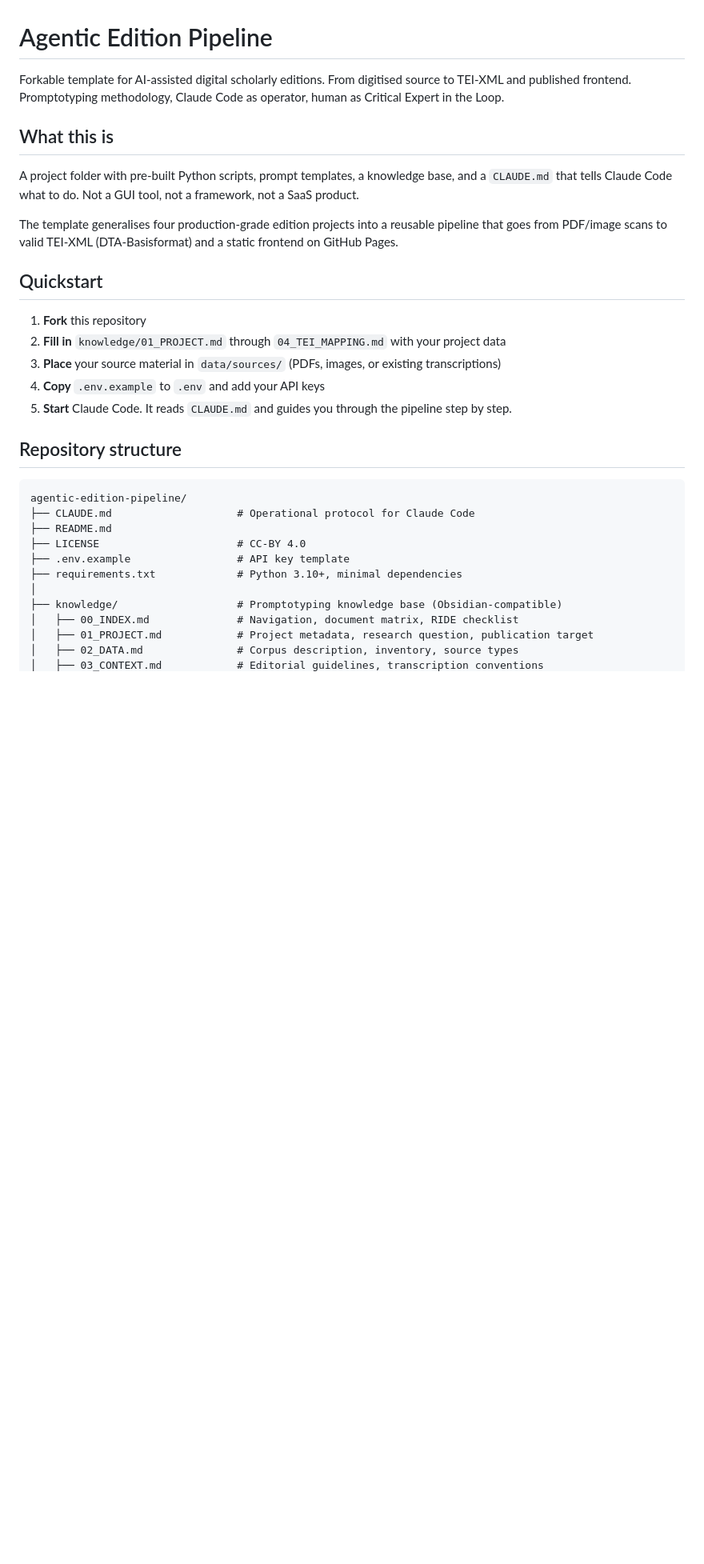
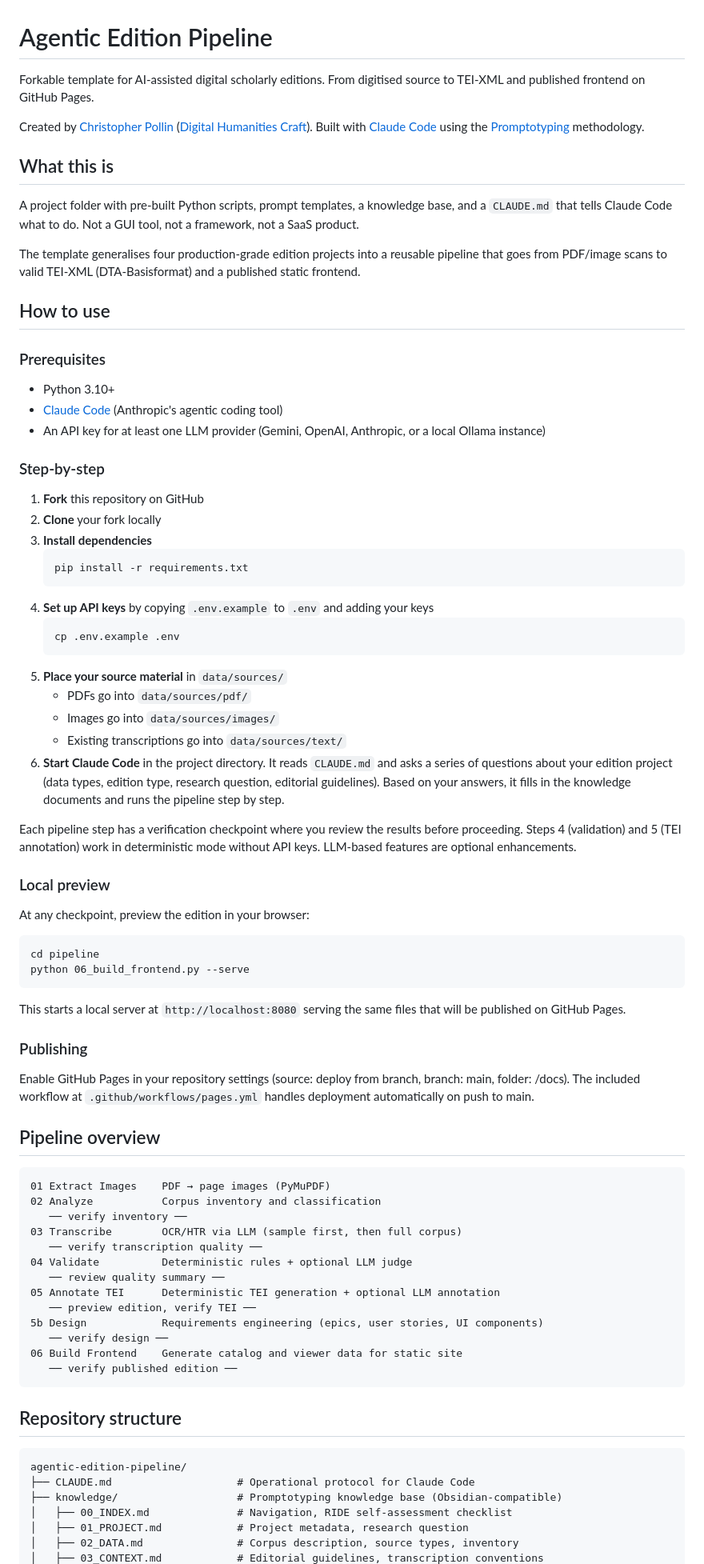
Before and after one commit to DigitalHumanitiesCraft/agentic-edition-pipeline, a Markdown page: README.md, the part around one of its changes. Shown at 80% size. GitHub-like rendering; blank space fills up the shorter version.

````diff
--- a/README.md
+++ b/README.md
@@ -1,33 +1,81 @@
 # Agentic Edition Pipeline
 
-Forkable template for AI-assisted digital scholarly editions. From digitised source to TEI-XML and published frontend. Promptotyping methodology, Claude Code as operator, human as Critical Expert in the Loop.
+Forkable template for AI-assisted digital scholarly editions. From digitised source to TEI-XML and published frontend on GitHub Pages.
+
+Created by [Christopher Pollin](https://github.com/chpollin) ([Digital Humanities Craft](https://github.com/DigitalHumanitiesCraft)). Built with [Claude Code](https://claude.ai/code) using the [Promptotyping](https://doi.org/10.58079/15t4s) methodology.
 
 ## What this is
 
 A project folder with pre-built Python scripts, prompt templates, a knowledge base, and a `CLAUDE.md` that tells Claude Code what to do. Not a GUI tool, not a framework, not a SaaS product.
 
-The template generalises four production-grade edition projects into a reusable pipeline that goes from PDF/image scans to valid TEI-XML (DTA-Basisformat) and a static frontend on GitHub Pages.
+The template generalises four production-grade edition projects into a reusable pipeline that goes from PDF/image scans to valid TEI-XML (DTA-Basisformat) and a published static frontend.
 
-## Quickstart
+## How to use
 
-1. **Fork** this repository
-2. **Fill in** `knowledge/01_PROJECT.md` through `04_TEI_MAPPING.md` with your project data
-3. **Place** your source material in `data/sources/` (PDFs, images, or existing transcriptions)
-4. **Copy** `.env.example` to `.env` and add your API keys
-5. **Start** Claude Code. It reads `CLAUDE.md` and guides you through the pipeline step by step.
+### Prerequisites
+
+- Python 3.10+
+- [Claude Code](https://claude.ai/code) (Anthropic's agentic coding tool)
+- An API key for at least one LLM provider (Gemini, OpenAI, Anthropic, or a local Ollama instance)
+
+### Step-by-step
+
+1. **Fork** this repository on GitHub
+2. **Clone** your fork locally
+3. **Install dependencies**
+   ```
+   pip install -r requirements.txt
+   ```
+4. **Set up API keys** by copying `.env.example` to `.env` and adding your keys
+   ```
+   cp .env.example .env
+   ```
+5. **Place your source material** in `data/sources/`
+   - PDFs go into `data/sources/pdf/`
+   - Images go into `data/sources/images/`
+   - Existing transcriptions go into `data/sources/text/`
+6. **Start Claude Code** in the project directory. It reads `CLAUDE.md` and asks a series of questions about your edition project (data types, edition type, research question, editorial guidelines). Based on your answers, it fills in the knowledge documents and runs the pipeline step by step.
+
+Each pipeline step has a verification checkpoint where you review the results before proceeding. Steps 4 (validation) and 5 (TEI annotation) work in deterministic mode without API keys. LLM-based features are optional enhancements.
+
+### Local preview
+
+At any checkpoint, preview the edition in your browser:
+```
+cd pipeline
+python 06_build_frontend.py --serve
+```
+This starts a local server at `http://localhost:8080` serving the same files that will be published on GitHub Pages.
+
+### Publishing
+
+Enable GitHub Pages in your repository settings (source: deploy from branch, branch: main, folder: /docs). The included workflow at `.github/workflows/pages.yml` handles deployment automatically on push to main.
+
+## Pipeline overview
+
+```
+01 Extract Images    PDF → page images (PyMuPDF)
+02 Analyze           Corpus inventory and classification
+   ── verify inventory ──
+03 Transcribe        OCR/HTR via LLM (sample first, then full corpus)
+   ── verify transcription quality ──
+04 Validate          Deterministic rules + optional LLM judge
+   ── review quality summary ──
+05 Annotate TEI      Deterministic TEI generation + optional LLM annotation
+   ── preview edition, verify TEI ──
+5b Design            Requirements engineering (epics, user stories, UI components)
+   ── verify design ──
+06 Build Frontend    Generate catalog and viewer data for static site
+   ── verify published edition ──
+```
 
 ## Repository structure
 
 ```
 agentic-edition-pipeline/
 ├── CLAUDE.md                    # Operational protocol for Claude Code
-├── README.md
-├── LICENSE                      # CC-BY 4.0
-├── .env.example                 # API key template
-├── requirements.txt             # Python 3.10+, minimal dependencies
-│
 ├── knowledge/                   # Promptotyping knowledge base (Obsidian-compatible)
-│   ├── 00_INDEX.md              # Navigation, document matrix, RIDE checklist
-│   ├── 01_PROJECT.md            # Project metadata, research question, publication target
-│   ├── 02_DATA.md               # Corpus description, inventory, source types
+│   ├── 00_INDEX.md              # Navigation, RIDE self-assessment checklist
+│   ├── 01_PROJECT.md            # Project metadata, research question
+│   ├── 02_DATA.md               # Corpus description, source types, inventory
 │   ├── 03_CONTEXT.md            # Editorial guidelines, transcription conventions
````
Also changed, not shown: other parts of README.md (+45 -70 lines).
